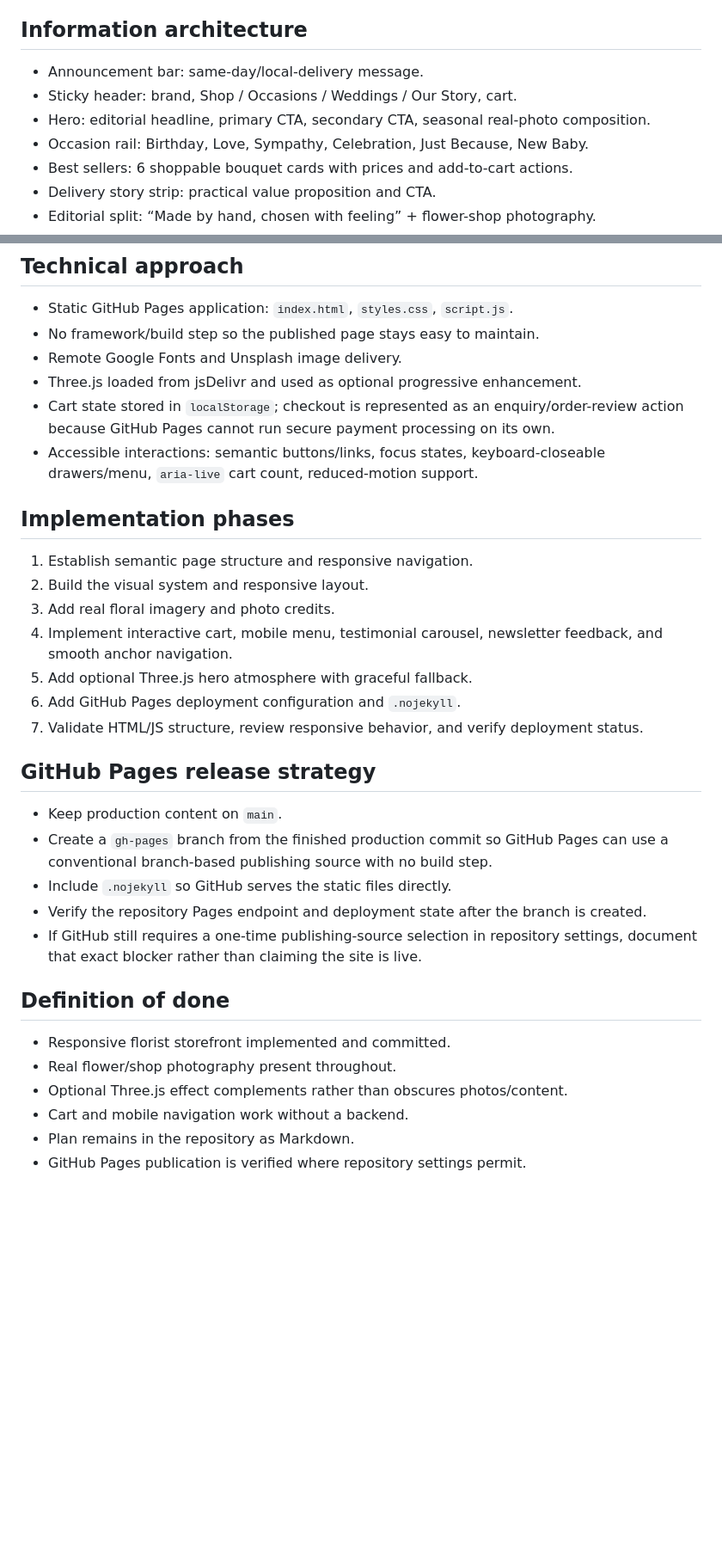
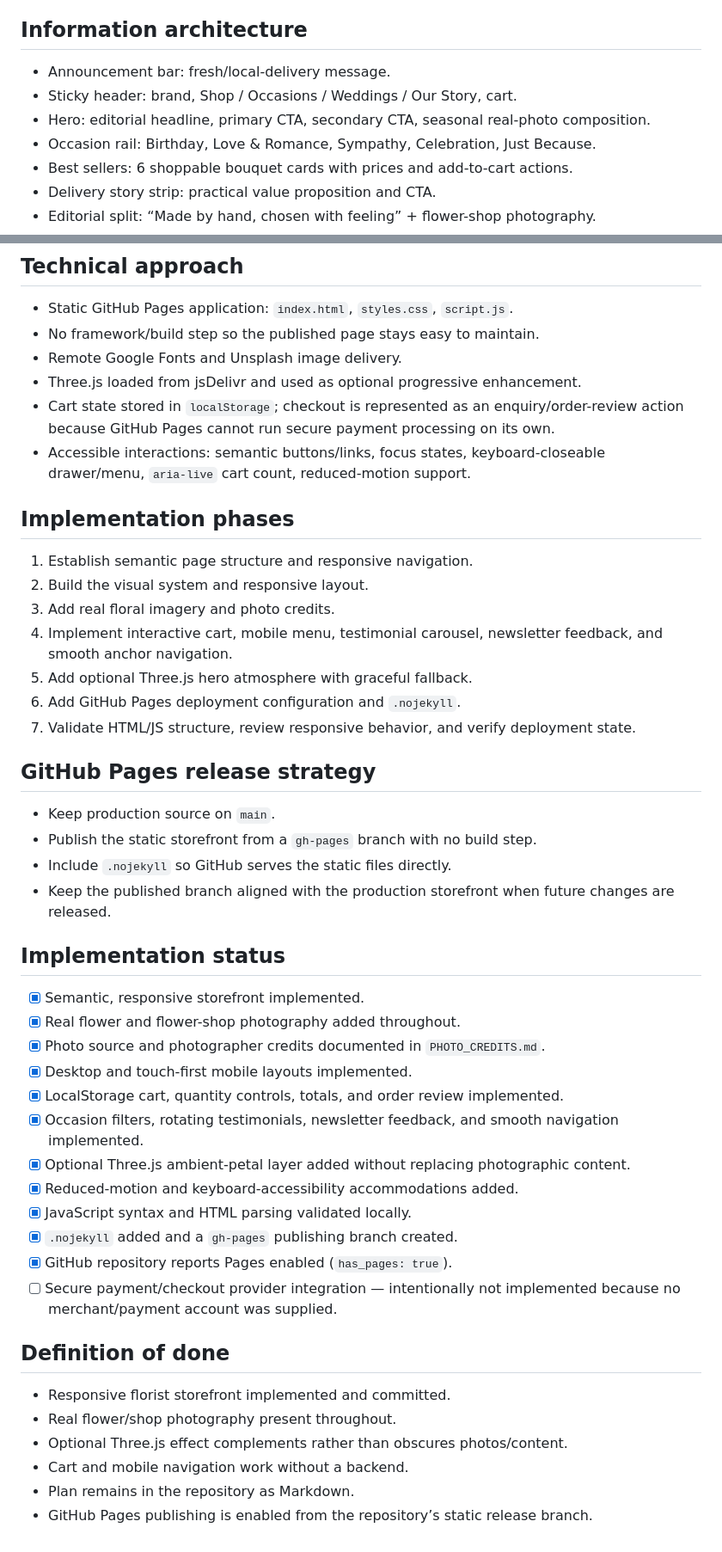
Before and after one commit to Prithiraj/Flowers_By_Pat, a Markdown page: IMPLEMENTATION_PLAN.md, 2 parts joined by grey strips. Shown at 86% size. Rendered like a GitHub page; blank space fills up the shorter version.

Commit message:
docs: mark florist implementation and Pages release complete

```diff
--- a/IMPLEMENTATION_PLAN.md
+++ b/IMPLEMENTATION_PLAN.md
@@ -11,10 +11,10 @@ Build and publish a polished, responsive florist storefront for **Flowers by Pat
 5. **Progressive enhancement** — the core storefront works as HTML/CSS/JavaScript. Three.js is used only for a subtle hero atmosphere and is disabled for reduced-motion users or when WebGL is unavailable.
 
 ## Information architecture
-- Announcement bar: same-day/local-delivery message.
+- Announcement bar: fresh/local-delivery message.
 - Sticky header: brand, Shop / Occasions / Weddings / Our Story, cart.
 - Hero: editorial headline, primary CTA, secondary CTA, seasonal real-photo composition.
-- Occasion rail: Birthday, Love, Sympathy, Celebration, Just Because, New Baby.
+- Occasion rail: Birthday, Love & Romance, Sympathy, Celebration, Just Because.
 - Best sellers: 6 shoppable bouquet cards with prices and add-to-cart actions.
 - Delivery story strip: practical value proposition and CTA.
 - Editorial split: “Made by hand, chosen with feeling” + flower-shop photography.
@@ -37,7 +37,7 @@ Build and publish a polished, responsive florist storefront for **Flowers by Pat
 - Remote Google Fonts and Unsplash image delivery.
 - Three.js loaded from jsDelivr and used as optional progressive enhancement.
 - Cart state stored in `localStorage`; checkout is represented as an enquiry/order-review action because GitHub Pages cannot run secure payment processing on its own.
-- Accessible interactions: semantic buttons/links, focus states, keyboard-closeable drawers/menu, `aria-live` cart count, reduced-motion support.
+- Accessible interactions: semantic buttons/links, focus states, keyboard-closeable drawer/menu, `aria-live` cart count, reduced-motion support.
 
 ## Implementation phases
 1. Establish semantic page structure and responsive navigation.
@@ -46,14 +46,27 @@ Build and publish a polished, responsive florist storefront for **Flowers by Pat
 4. Implement interactive cart, mobile menu, testimonial carousel, newsletter feedback, and smooth anchor navigation.
 5. Add optional Three.js hero atmosphere with graceful fallback.
 6. Add GitHub Pages deployment configuration and `.nojekyll`.
-7. Validate HTML/JS structure, review responsive behavior, and verify deployment status.
+7. Validate HTML/JS structure, review responsive behavior, and verify deployment state.
 
 ## GitHub Pages release strategy
-- Keep production content on `main`.
-- Create a `gh-pages` branch from the finished production commit so GitHub Pages can use a conventional branch-based publishing source with no build step.
+- Keep production source on `main`.
+- Publish the static storefront from a `gh-pages` branch with no build step.
 - Include `.nojekyll` so GitHub serves the static files directly.
-- Verify the repository Pages endpoint and deployment state after the branch is created.
-- If GitHub still requires a one-time publishing-source selection in repository settings, document that exact blocker rather than claiming the site is live.
+- Keep the published branch aligned with the production storefront when future changes are released.
+
+## Implementation status
+- [x] Semantic, responsive storefront implemented.
+- [x] Real flower and flower-shop photography added throughout.
+- [x] Photo source and photographer credits documented in `PHOTO_CREDITS.md`.
+- [x] Desktop and touch-first mobile layouts implemented.
+- [x] LocalStorage cart, quantity controls, totals, and order review implemented.
+- [x] Occasion filters, rotating testimonials, newsletter feedback, and smooth navigation implemented.
+- [x] Optional Three.js ambient-petal layer added without replacing photographic content.
+- [x] Reduced-motion and keyboard-accessibility accommodations added.
+- [x] JavaScript syntax and HTML parsing validated locally.
+- [x] `.nojekyll` added and a `gh-pages` publishing branch created.
+- [x] GitHub repository reports Pages enabled (`has_pages: true`).
+- [ ] Secure payment/checkout provider integration — intentionally not implemented because no merchant/payment account was supplied.
 
 ## Definition of done
 - Responsive florist storefront implemented and committed.
@@ -61,4 +74,4 @@ Build and publish a polished, responsive florist storefront for **Flowers by Pat
 - Optional Three.js effect complements rather than obscures photos/content.
 - Cart and mobile navigation work without a backend.
 - Plan remains in the repository as Markdown.
-- GitHub Pages publication is verified where repository settings permit.
+- GitHub Pages publishing is enabled from the repository’s static release branch.
```
Also changed, not shown: other parts of IMPLEMENTATION_PLAN.md (+1 -1 lines).
